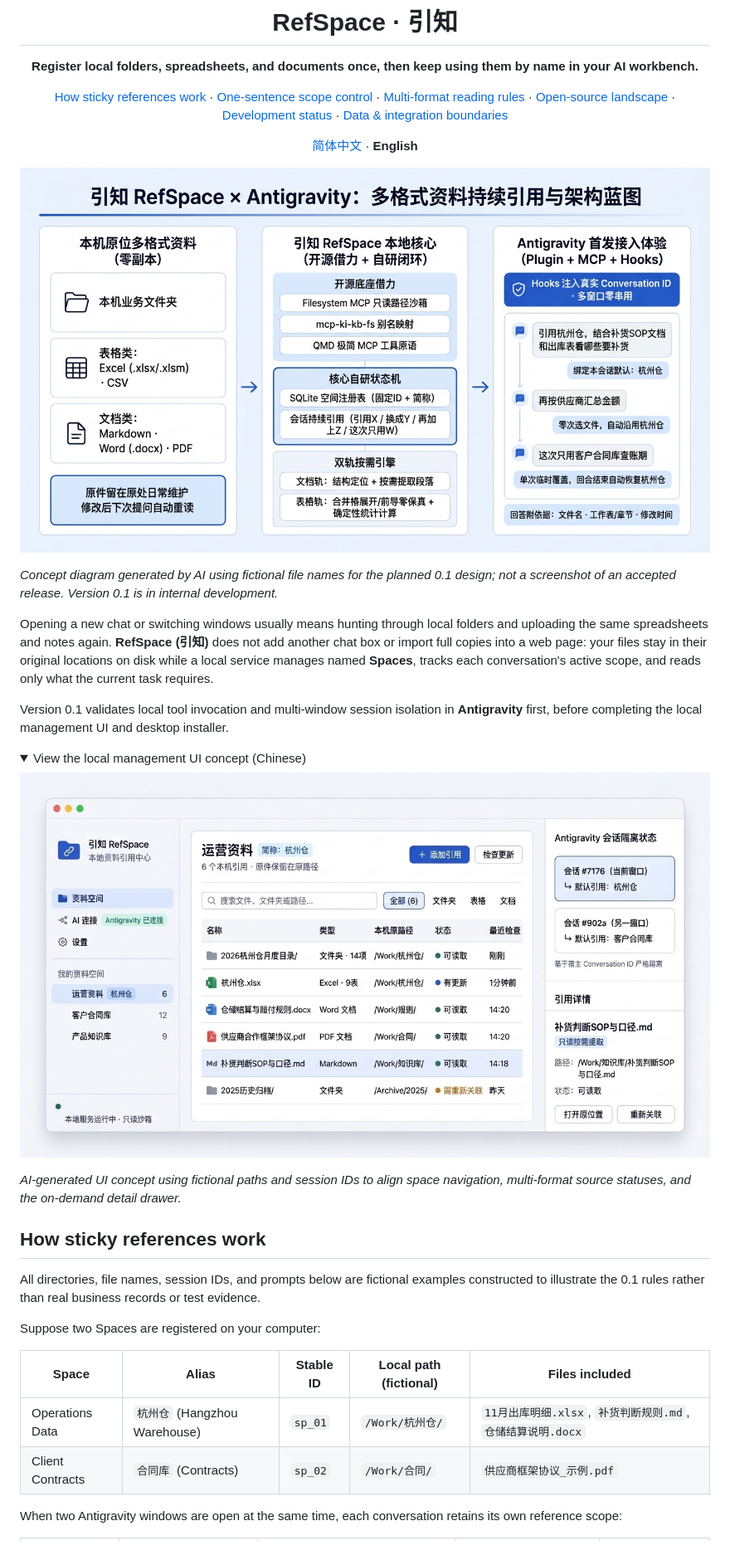
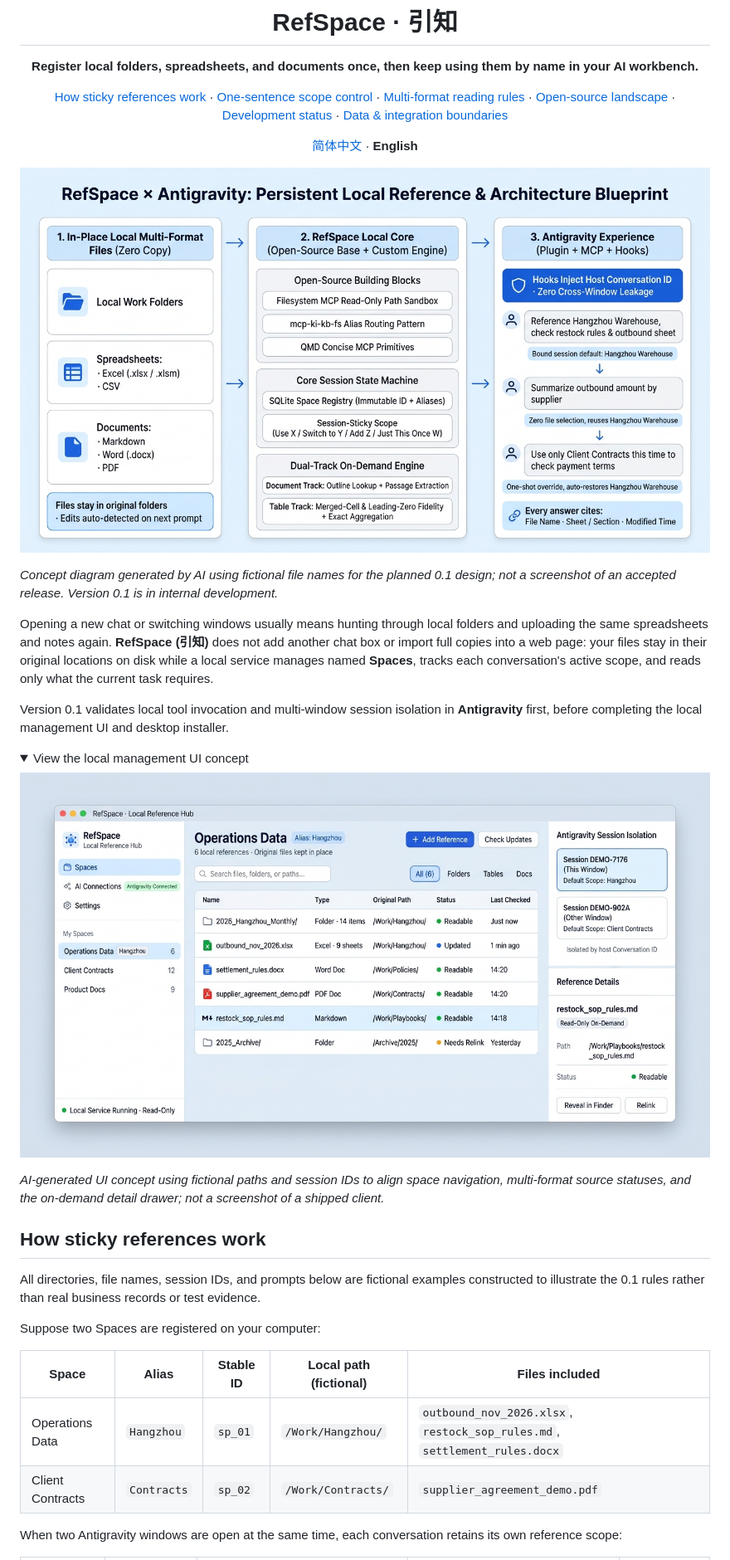
Before and after one commit to nnnnnnicolexx/RefSpace, a Markdown page: README.en.md, the part around one of its changes. Shown at 83% size. Rendered like a GitHub page; pictures changed too: docs/images/refspace-overview-en.jpg (added), docs/images/refspace-ui-concept-en.jpg (added); folded sections open.

Commit message:
docs: add dedicated English overview and UI concept visuals for README.en.md

```diff
--- a/README.en.md
+++ b/README.en.md
@@ -10,7 +10,7 @@
 
 </div>
 
-[![Register local multi-format spaces once and reference them persistently across isolated AI sessions](docs/images/refspace-overview-zh.jpg)](docs/images/refspace-overview-zh.jpg)
+[![Register local multi-format spaces once and reference them persistently across isolated AI sessions](docs/images/refspace-overview-en.jpg)](docs/images/refspace-overview-en.jpg)
 
 *Concept diagram generated by AI using fictional file names for the planned 0.1 design; not a screenshot of an accepted release. Version 0.1 is in internal development.*
 
@@ -19,11 +19,11 @@ Opening a new chat or switching windows usually means hunting through local fold
 Version 0.1 validates local tool invocation and multi-window session isolation in **Antigravity** first, before completing the local management UI and desktop installer.
 
 <details>
-<summary>View the local management UI concept (Chinese)</summary>
+<summary>View the local management UI concept</summary>
 
-![RefSpace local management UI concept](docs/images/refspace-ui-concept-zh.jpg)
+![RefSpace local management UI concept](docs/images/refspace-ui-concept-en.jpg)
 
-*AI-generated UI concept using fictional paths and session IDs to align space navigation, multi-format source statuses, and the on-demand detail drawer.*
+*AI-generated UI concept using fictional paths and session IDs to align space navigation, multi-format source statuses, and the on-demand detail drawer; not a screenshot of a shipped client.*
 
 </details>
 
@@ -35,8 +35,8 @@ Suppose two Spaces are registered on your computer:
 
 | Space | Alias | Stable ID | Local path (fictional) | Files included |
 | --- | --- | --- | --- | --- |
-| Operations Data | `杭州仓` (Hangzhou Warehouse) | `sp_01` | `/Work/杭州仓/` | `11月出库明细.xlsx`, `补货判断规则.md`, `仓储结算说明.docx` |
-| Client Contracts | `合同库` (Contracts) | `sp_02` | `/Work/合同/` | `供应商框架协议_示例.pdf` |
+| Operations Data | `Hangzhou` | `sp_01` | `/Work/Hangzhou/` | `outbound_nov_2026.xlsx`, `restock_sop_rules.md`, `settlement_rules.docx` |
+| Client Contracts | `Contracts` | `sp_02` | `/Work/Contracts/` | `supplier_agreement_demo.pdf` |
 
 When two Antigravity windows are open at the same time, each conversation retains its own reference scope:
 
```
Also changed, not shown: other parts of README.en.md (+28 -12 lines).
